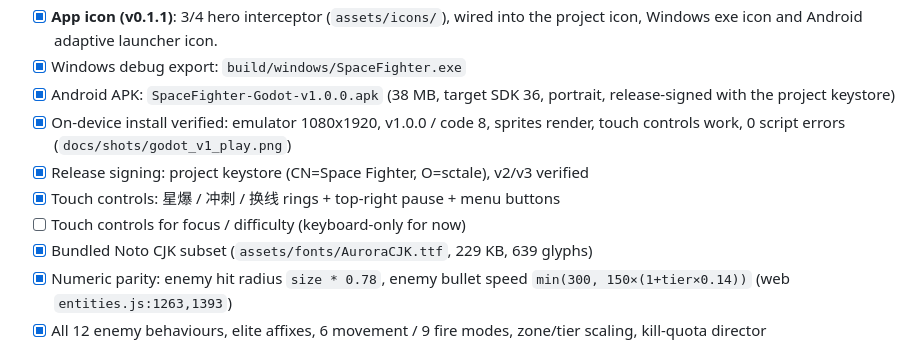
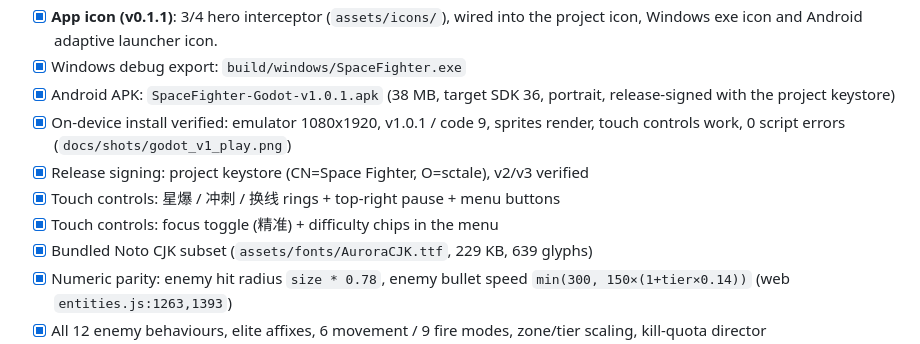
Before and after one commit to sctale/SpaceFighter-Godot, a Markdown page: README.md, the part around the change. GitHub-like rendering.

Commit message:
feat: 触屏精准模式按钮（v1.0.1）
- 右下动作环新增「精准」切换，键盘 Shift 仍可按住
- 真机验证：v1.0.1 / code 9，release 签名覆盖安装成功，0 脚本错误
- README 更新到 v1.0.1

```diff
--- a/README.md
+++ b/README.md
@@ -19,13 +19,13 @@ Migration of the retired Unity port, using `reference/web/www` (the original
 - [x] **App icon (v0.1.1)**: 3/4 hero interceptor (`assets/icons/`), wired into
       the project icon, Windows exe icon and Android adaptive launcher icon.
 - [x] Windows debug export: `build/windows/SpaceFighter.exe`
-- [x] Android APK: `SpaceFighter-Godot-v1.0.0.apk` (38 MB, target SDK 36,
+- [x] Android APK: `SpaceFighter-Godot-v1.0.1.apk` (38 MB, target SDK 36,
       portrait, release-signed with the project keystore)
-- [x] On-device install verified: emulator 1080x1920, v1.0.0 / code 8, sprites
+- [x] On-device install verified: emulator 1080x1920, v1.0.1 / code 9, sprites
       render, touch controls work, 0 script errors (`docs/shots/godot_v1_play.png`)
 - [x] Release signing: project keystore (CN=Space Fighter, O=sctale), v2/v3 verified
 - [x] Touch controls: 星爆 / 冲刺 / 换线 rings + top-right pause + menu buttons
-- [ ] Touch controls for focus / difficulty (keyboard-only for now)
+- [x] Touch controls: focus toggle (精准) + difficulty chips in the menu
 - [x] Bundled Noto CJK subset (`assets/fonts/AuroraCJK.ttf`, 229 KB, 639 glyphs)
 - [x] Numeric parity: enemy hit radius `size * 0.78`, enemy bullet speed
       `min(300, 150×(1+tier×0.14))` (web `entities.js:1263,1393`)
```
Also changed, not shown: docs/shots/godot_v101_play.png (added), 5 other files.
